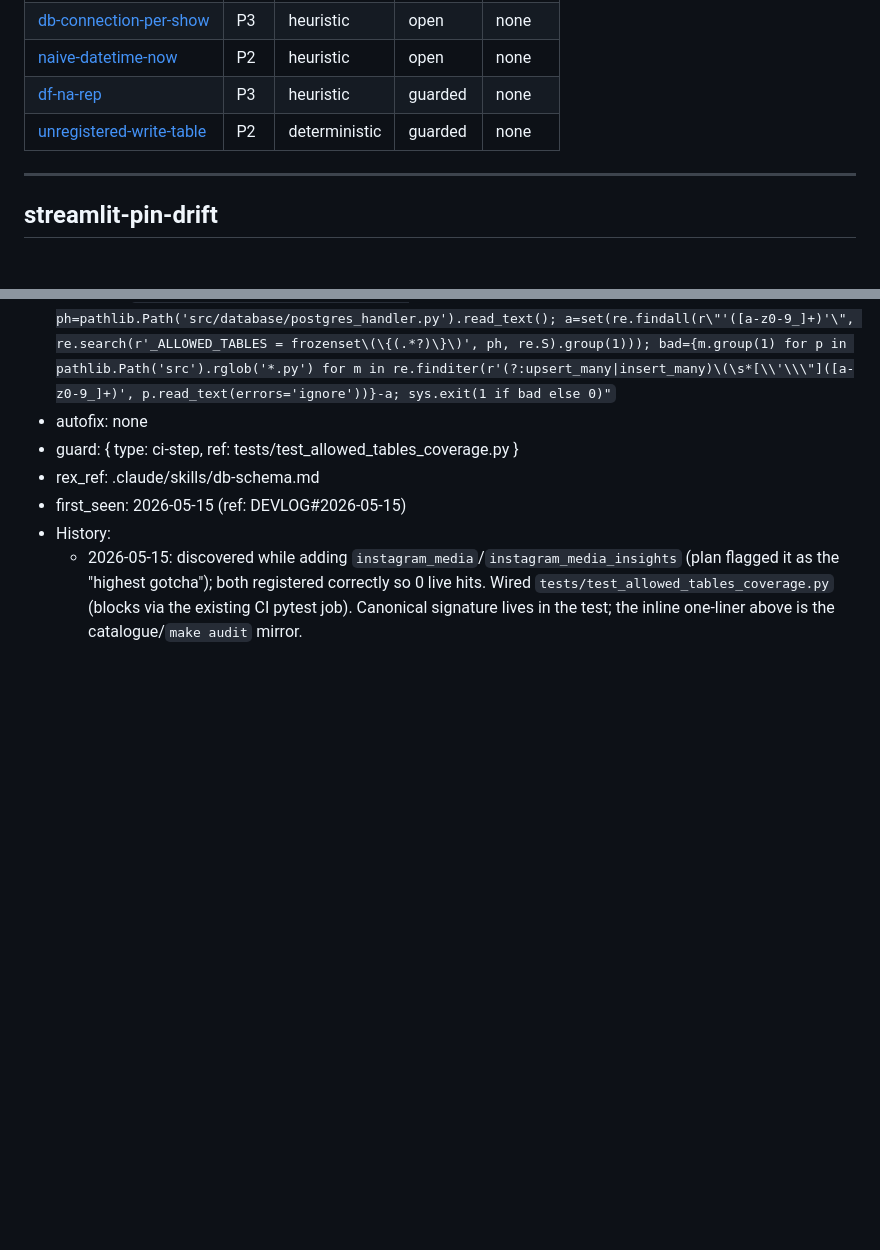
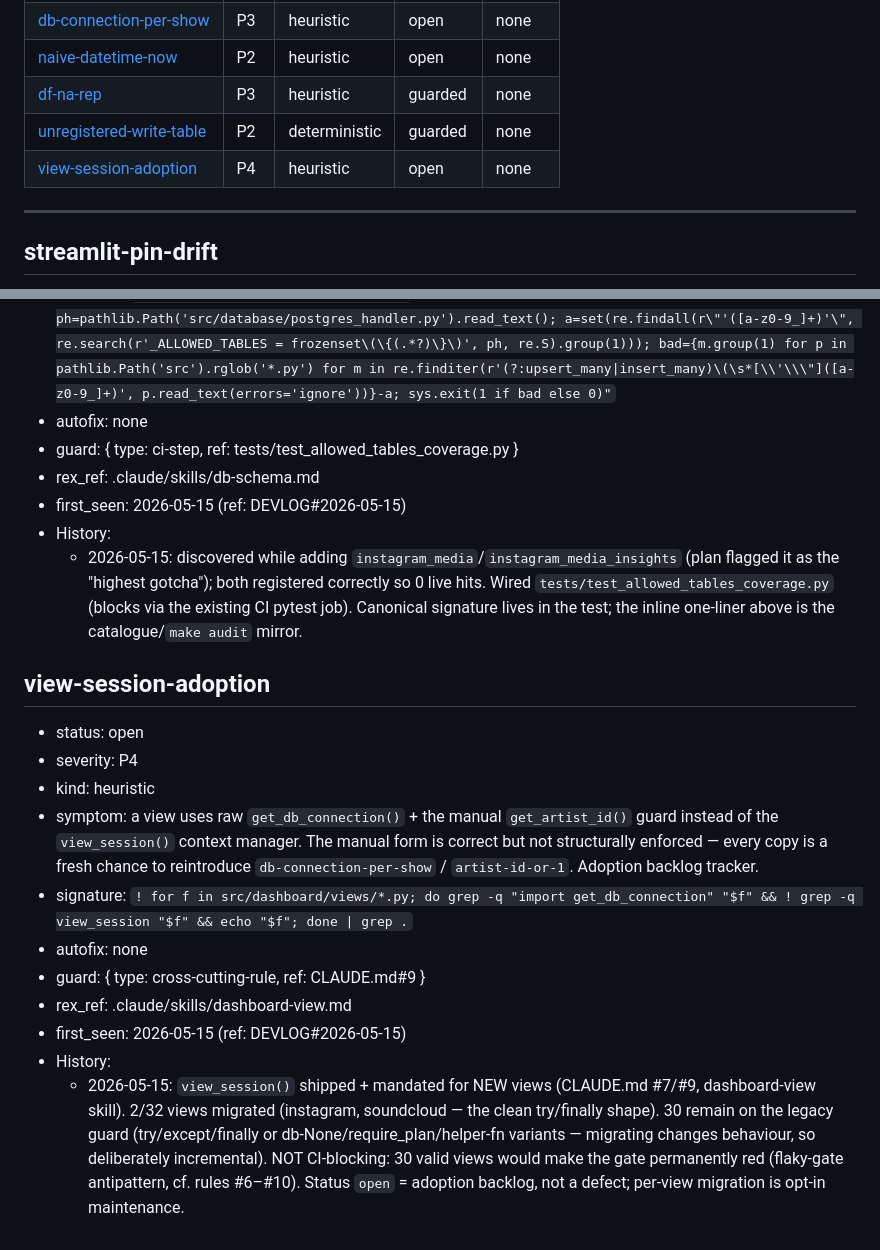
Before and after one commit to 1x7xxxxxxx/Dashboard_music_platform_algo_spotify, a Markdown page: .claude/dev-docs/error-classes.md, 2 parts joined by grey strips. GitHub-like rendering; blank space fills up the shorter version.

Commit message:
docs(sweep): catalogue error class view-session-adoption
/sweep run closing the view_session() refactor loop. Class tracks the 30
views still on the legacy raw get_db_connection()+manual-guard form (vs the
2 migrated). P4 adoption backlog, kind=heuristic, autofix=none, NOT
CI-blocking (30 valid views would red the gate — flaky-gate antipattern,
cf. rules #6–#10). Real guard = CLAUDE.md #9 mandate for new views (shipped
88139ae). Signature greps views importing get_db_connection without
view_session. rex_ref → dashboard-view.md (already documents the pattern).

pending-rex REX intentionally not chased: the Stop-hook draft_rex
regenerates that gitignored file each turn; the durable record is this
catalogue entry + the committed skill update.

Co-Authored-By: Claude Opus 4.7 (1M context) <noreply@anthropic.com>

```diff
--- a/.claude/dev-docs/error-classes.md
+++ b/.claude/dev-docs/error-classes.md
@@ -59,6 +59,7 @@ consume `signature.cmd` literally — signature logic lives nowhere else.
 | [naive-datetime-now](#naive-datetime-now) | P2 | heuristic | open | none |
 | [df-na-rep](#df-na-rep) | P3 | heuristic | guarded | none |
 | [unregistered-write-table](#unregistered-write-table) | P2 | deterministic | guarded | none |
+| [view-session-adoption](#view-session-adoption) | P4 | heuristic | open | none |
 
 ---
 
@@ -182,3 +183,16 @@ consume `signature.cmd` literally — signature logic lives nowhere else.
 - first_seen: 2026-05-15 (ref: DEVLOG#2026-05-15)
 - History:
   - 2026-05-15: discovered while adding `instagram_media`/`instagram_media_insights` (plan flagged it as the "highest gotcha"); both registered correctly so 0 live hits. Wired `tests/test_allowed_tables_coverage.py` (blocks via the existing CI pytest job). Canonical signature lives in the test; the inline one-liner above is the catalogue/`make audit` mirror.
+
+## view-session-adoption
+- status: open
+- severity: P4
+- kind: heuristic
+- symptom: a view uses raw `get_db_connection()` + the manual `get_artist_id()` guard instead of the `view_session()` context manager. The manual form is correct but not structurally enforced — every copy is a fresh chance to reintroduce `db-connection-per-show` / `artist-id-or-1`. Adoption backlog tracker.
+- signature: `! for f in src/dashboard/views/*.py; do grep -q "import get_db_connection" "$f" && ! grep -q view_session "$f" && echo "$f"; done | grep .`
+- autofix: none
+- guard: { type: cross-cutting-rule, ref: CLAUDE.md#9 }
+- rex_ref: .claude/skills/dashboard-view.md
+- first_seen: 2026-05-15 (ref: DEVLOG#2026-05-15)
+- History:
+  - 2026-05-15: `view_session()` shipped + mandated for NEW views (CLAUDE.md #7/#9, dashboard-view skill). 2/32 views migrated (instagram, soundcloud — the clean try/finally shape). 30 remain on the legacy guard (try/except/finally or db-None/require_plan/helper-fn variants — migrating changes behaviour, so deliberately incremental). NOT CI-blocking: 30 valid views would make the gate permanently red (flaky-gate antipattern, cf. rules #6–#10). Status `open` = adoption backlog, not a defect; per-view migration is opt-in maintenance.
```
